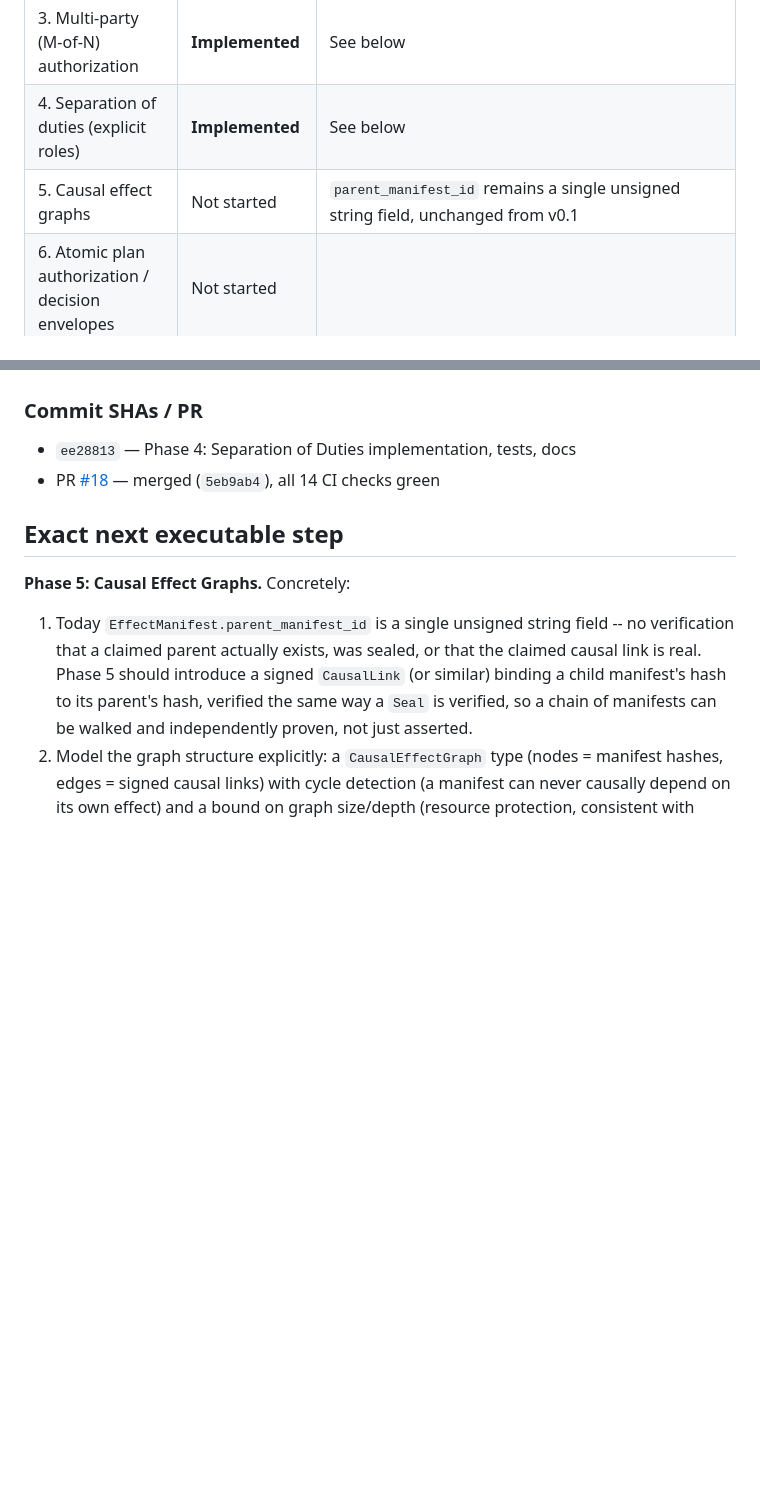
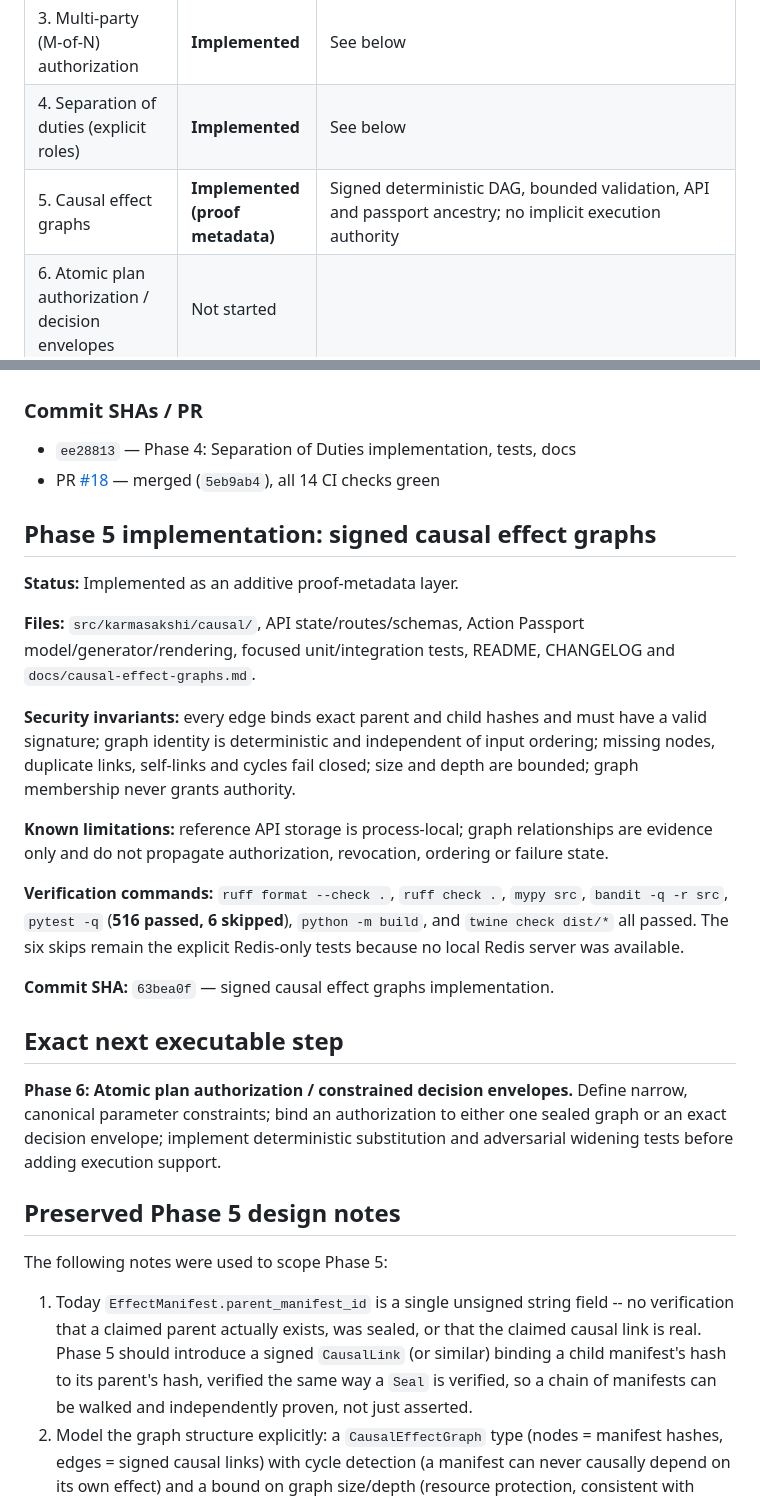
Before and after one commit to nishanttyagi28/chitragupta-protocol, a Markdown page: docs/extreme-v2-build-status.md, 2 parts joined by grey strips. Drawn GitHub-style; blank space fills up the shorter version.

Commit message:
feat: add signed causal effect graphs

```diff
--- a/docs/extreme-v2-build-status.md
+++ b/docs/extreme-v2-build-status.md
@@ -42,7 +42,7 @@ for a baseline hygiene fix) and is recorded here, not silently dropped.
 | 2. Signed policy bundles | **Implemented** | See below |
 | 3. Multi-party (M-of-N) authorization | **Implemented** | See below |
 | 4. Separation of duties (explicit roles) | **Implemented** | See below |
-| 5. Causal effect graphs | Not started | `parent_manifest_id` remains a single unsigned string field, unchanged from v0.1 |
+| 5. Causal effect graphs | **Implemented (proof metadata)** | Signed deterministic DAG, bounded validation, API and passport ancestry; no implicit execution authority |
 | 6. Atomic plan authorization / decision envelopes | Not started | |
 | 7. Compensation manifests | Not started | Compensation remains the v0.1 `CompensationResult` model (best-effort, honestly reported) |
 | 8. Saga orchestration | Not started | |
@@ -501,9 +501,41 @@ known dev-only vulnerability as Phases 1-3 (unchanged, unresolved).
 - `ee28813` — Phase 4: Separation of Duties implementation, tests, docs
 - PR [#18](https://github.com/nishanttyagi28/karmasakshi-protocol/pull/18) — merged (`5eb9ab4`), all 14 CI checks green
 
+## Phase 5 implementation: signed causal effect graphs
+
+**Status:** Implemented as an additive proof-metadata layer.
+
+**Files:** `src/karmasakshi/causal/`, API state/routes/schemas, Action
+Passport model/generator/rendering, focused unit/integration tests, README,
+CHANGELOG and `docs/causal-effect-graphs.md`.
+
+**Security invariants:** every edge binds exact parent and child hashes and
+must have a valid signature; graph identity is deterministic and independent
+of input ordering; missing nodes, duplicate links, self-links and cycles fail
+closed; size and depth are bounded; graph membership never grants authority.
+
+**Known limitations:** reference API storage is process-local; graph
+relationships are evidence only and do not propagate authorization,
+revocation, ordering or failure state.
+
+**Verification commands:** `ruff format --check .`, `ruff check .`,
+`mypy src`, `bandit -q -r src`, `pytest -q` (**516 passed, 6 skipped**),
+`python -m build`, and `twine check dist/*` all passed. The six skips
+remain the explicit Redis-only tests because no local Redis server was
+available.
+
+**Commit SHA:** `63bea0f` — signed causal effect graphs implementation.
+
 ## Exact next executable step
 
-**Phase 5: Causal Effect Graphs.** Concretely:
+**Phase 6: Atomic plan authorization / constrained decision envelopes.**
+Define narrow, canonical parameter constraints; bind an authorization to
+either one sealed graph or an exact decision envelope; implement deterministic
+substitution and adversarial widening tests before adding execution support.
+
+## Preserved Phase 5 design notes
+
+The following notes were used to scope Phase 5:
 
 1. Today `EffectManifest.parent_manifest_id` is a single unsigned string
    field -- no verification that a claimed parent actually exists, was
```
